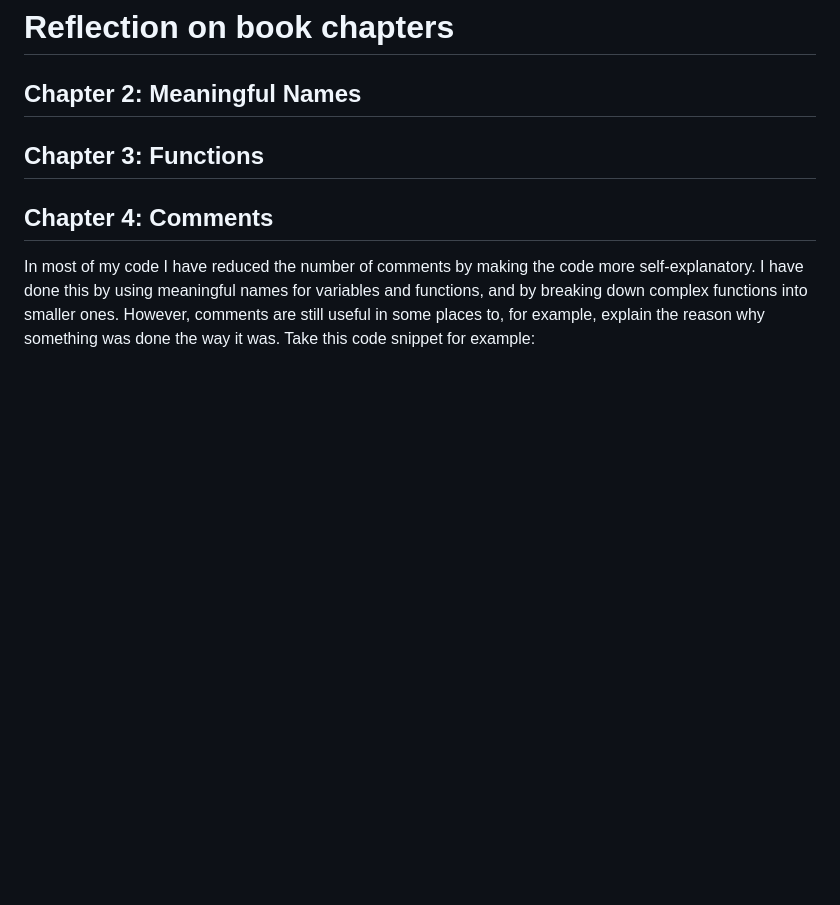
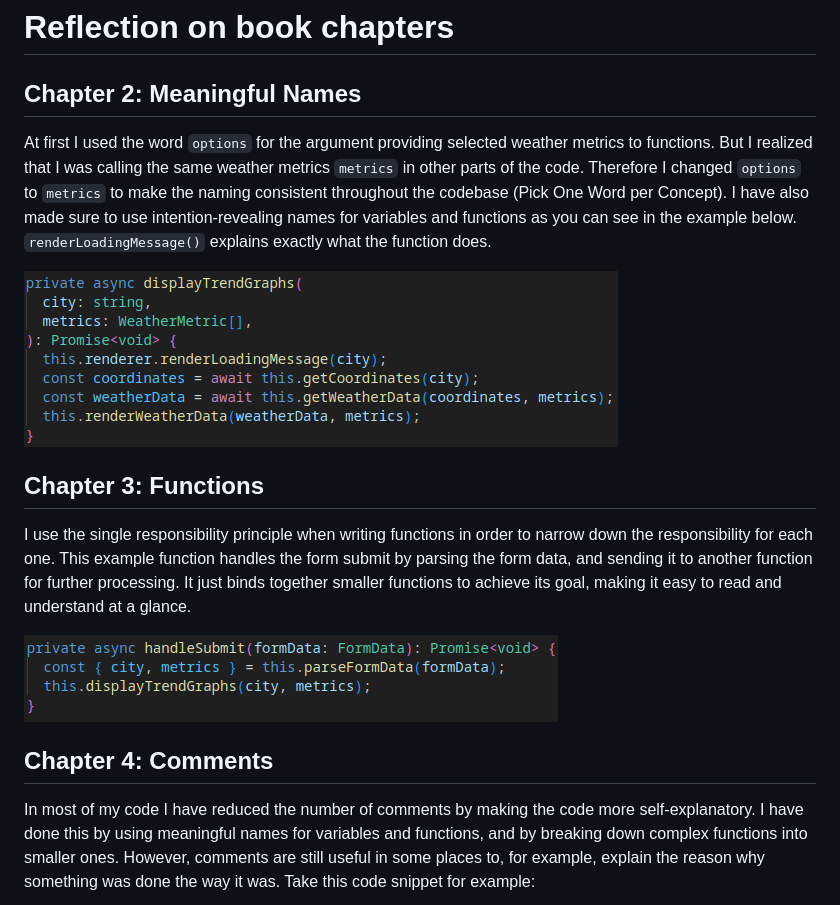
Before and after one commit to ij222pv/weather_app, a Markdown page: reflection.md, the part around the change printed below. GitHub-like rendering; pictures changed too: .readme/screenshots/2-1.png (added), .readme/screenshots/3-1.png (added); blank space fills up the shorter version.

Commit message:
Add reflections

```diff
--- a/reflection.md
+++ b/reflection.md
@@ -2,7 +2,15 @@
 
 ## Chapter 2: Meaningful Names
 
+At first I used the word `options` for the argument providing selected weather metrics to functions. But I realized that I was calling the same weather metrics `metrics` in other parts of the code. Therefore I changed `options` to `metrics` to make the naming consistent throughout the codebase (Pick One Word per Concept). I have also made sure to use intention-revealing names for variables and functions as you can see in the example below. `renderLoadingMessage()` explains exactly what the function does.
+
+![displayTrendGraphs function](.readme/screenshots/2-1.png)
+
 ## Chapter 3: Functions
+
+I use the single responsibility principle when writing functions in order to narrow down the responsibility for each one. This example function handles the form submit by parsing the form data, and sending it to another function for further processing. It just binds together smaller functions to achieve its goal, making it easy to read and understand at a glance.
+
+![handleSubmit function](.readme/screenshots/3-1.png)
 
 ## Chapter 4: Comments
 
```
Also changed, not shown: other parts of reflection.md (+18 -0 lines), .readme/screenshots/10-1.png (added), .readme/screenshots/11-1.png (added), .readme/screenshots/9-1.png (added).
